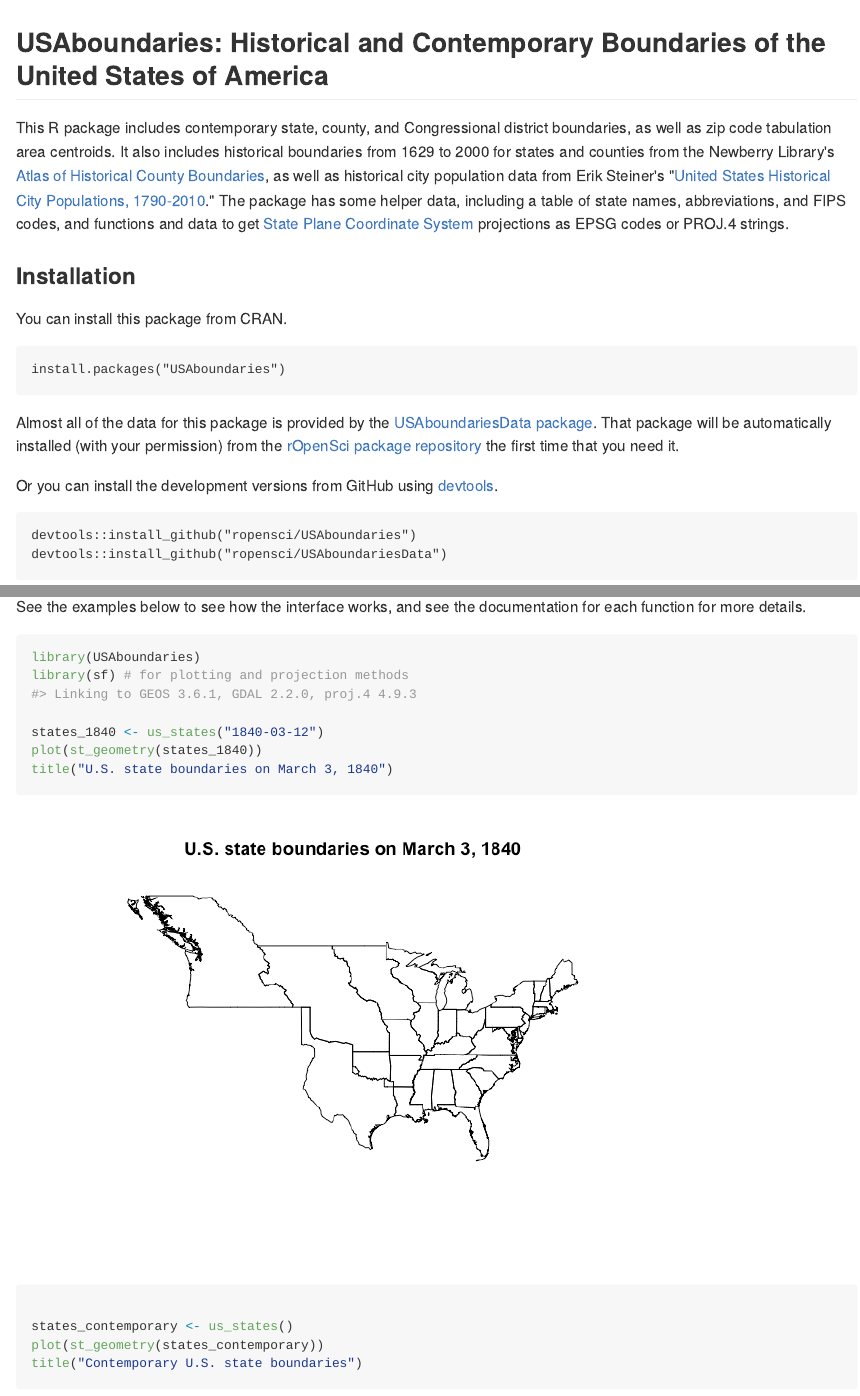
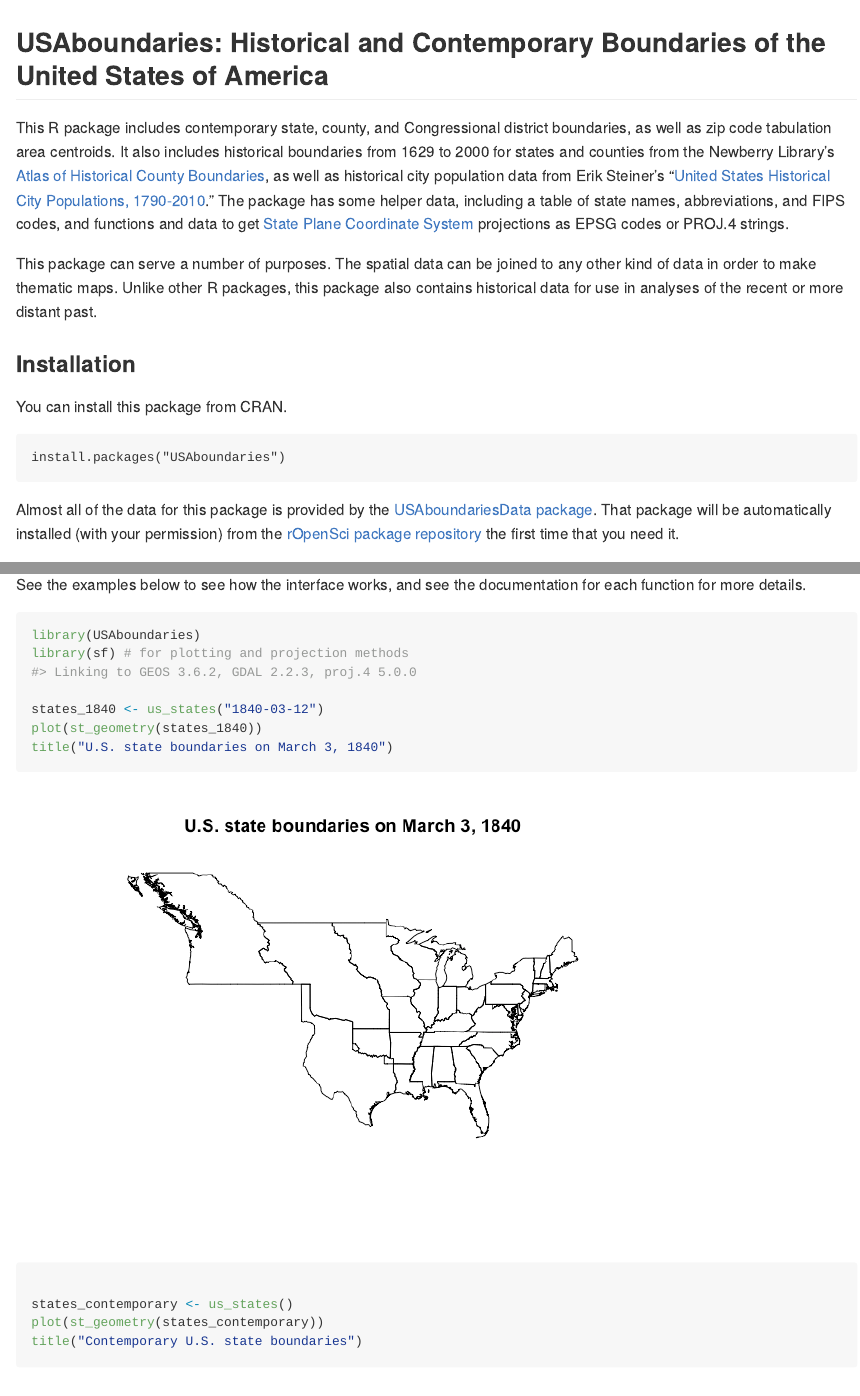
Before and after one commit to ropensci/USAboundaries, an R Markdown document (README.Rmd): the page in a window 1100 px wide, from its top, and a second part further down, joined at a grey line. The pictures show the output file README.md that the author committed with the source, drawn offline in the style of GitHub; badge pictures from the web are left out.

Commit message:
Add stronger statement of need to README
Fixes #41

```diff
--- a/README.Rmd
+++ b/README.Rmd
@@ -1,5 +1,6 @@
 ---
 output: github_document
+pagetitle: Historical and Contemporary Boundaries of the United States of America
 ---
 
 <!-- README.md is generated from README.Rmd. Please edit that file -->
@@ -20,6 +21,8 @@
 [![Coverage Status](https://img.shields.io/codecov/c/github/ropensci/USAboundaries/master.svg)](https://codecov.io/github/ropensci/USAboundaries?branch=master)
 
 This R package includes contemporary state, county, and Congressional district boundaries, as well as zip code tabulation area centroids. It also includes historical boundaries from 1629 to 2000 for states and counties from the Newberry Library's [Atlas of Historical County Boundaries](http://publications.newberry.org/ahcbp/), as well as historical city population data from Erik Steiner's "[United States Historical City Populations, 1790-2010](https://github.com/cestastanford/historical-us-city-populations)." The package has some helper data, including a table of state names, abbreviations, and FIPS codes, and functions and data to get [State Plane Coordinate System](https://en.wikipedia.org/wiki/State_Plane_Coordinate_System) projections as EPSG codes or PROJ.4 strings.
+
+This package can serve a number of purposes. The spatial data can be joined to any other kind of data in order to make thematic maps. Unlike other R packages, this package also contains historical data for use in analyses of the recent or more distant past.
 
 ### Installation
 
```
Also changed, not shown: README.md, tools/README-unnamed-chunk-2-1.png, tools/README-unnamed-chunk-2-2.png, tools/README-unnamed-chunk-2-3.png, tools/README-unnamed-chunk-2-4.png, tools/README-unnamed-chunk-2-5.png, tools/README-unnamed-chunk-2-6.png, tools/README-unnamed-chunk-3-1.png, tools/README-unnamed-chunk-3-2.png.
